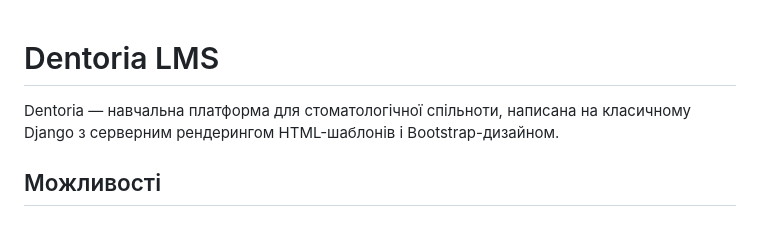
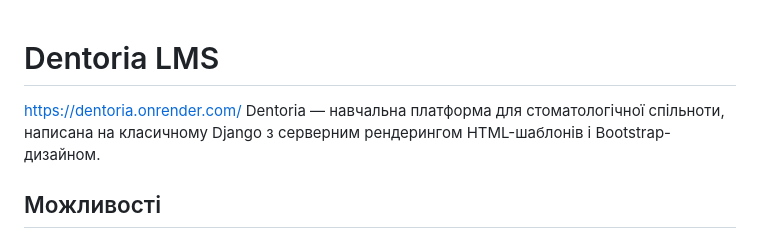
Before and after one commit to darkkkCoDeR/dentoria, a Markdown page: README.md, the part around the change. Rendered like a GitHub page.

Commit message:
Include website link in README
Add link to the Dentoria LMS website in README

```diff
--- a/README.md
+++ b/README.md
@@ -1,5 +1,6 @@
 # Dentoria LMS
 
+https://dentoria.onrender.com/
 Dentoria — навчальна платформа для стоматологічної спільноти, написана на класичному Django з серверним рендерингом HTML-шаблонів і Bootstrap-дизайном.
 
 ## Можливості
```
